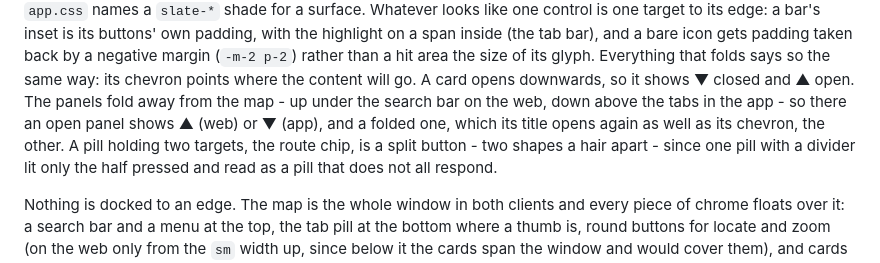
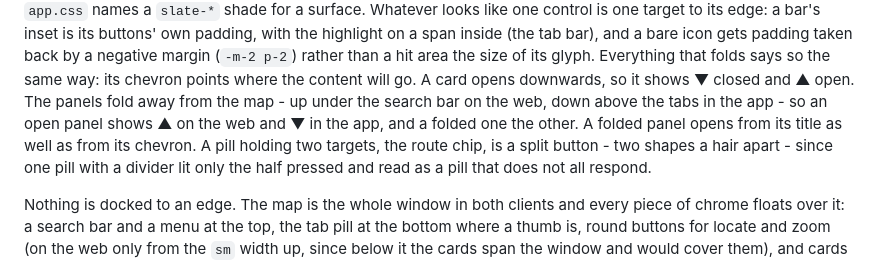
Before and after one commit to rhusiev/CommuterLviv, a Markdown page: docs/clients.md, the part around the change. Rendered like a GitHub page.

Commit message:
docs: say the folding rule in plainer sentences

```diff
--- a/docs/clients.md
+++ b/docs/clients.md
@@ -197,9 +197,9 @@ bare icon gets padding taken back by a negative margin (`-m-2 p-2`) rather than
 a hit area the size of its glyph. Everything that folds says so the same way:
 its chevron points where the content will go. A card opens downwards, so it
 shows ▼ closed and ▲ open. The panels fold away from the map - up under the
-search bar on the web, down above the tabs in the app - so there an open panel
-shows ▲ (web) or ▼ (app), and a folded one, which its title opens again as well
-as its chevron, the other. A pill holding two targets, the route chip,
+search bar on the web, down above the tabs in the app - so an open panel shows
+▲ on the web and ▼ in the app, and a folded one the other. A folded panel opens
+from its title as well as from its chevron. A pill holding two targets, the route chip,
 is a split button - two shapes a hair apart - since one pill with a divider lit
 only the half pressed and read as a pill that does not all respond.
 
```
